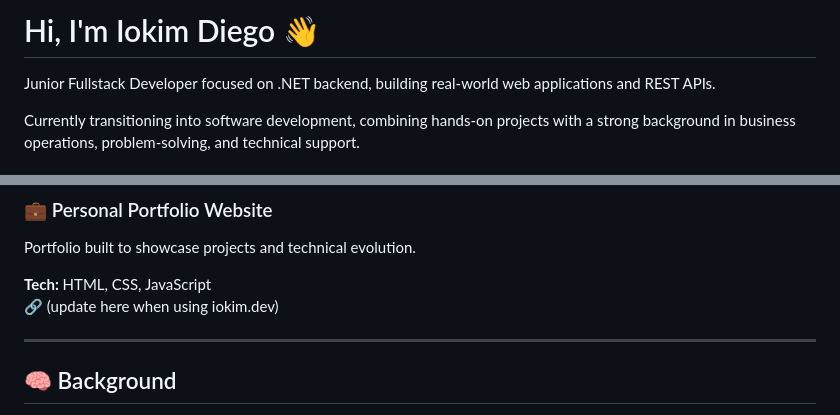
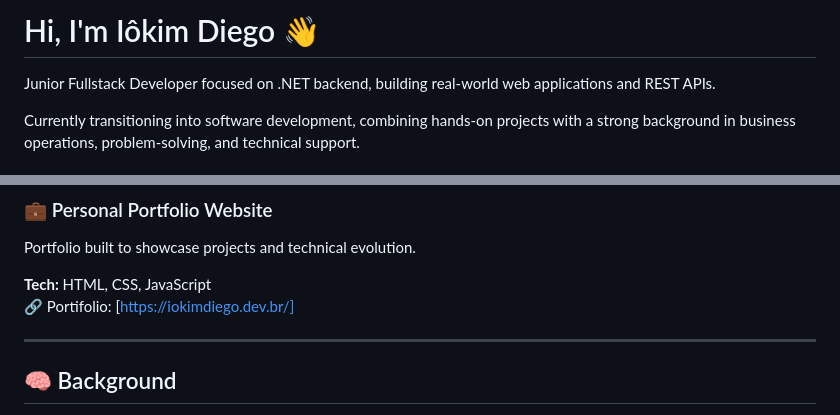
Before and after one commit to iokimdiego/iokimdiego, a Markdown page: README.md, 2 parts joined by grey strips. GitHub-like rendering.

Commit message:
fix(README.md): Corrigir a acentuação do nome "Iôkim Diego" e atualizar o link do portfólio

```diff
--- a/README.md
+++ b/README.md
@@ -1,4 +1,4 @@
-# Hi, I'm Iokim Diego 👋
+# Hi, I'm Iôkim Diego 👋
 
 Junior Fullstack Developer focused on .NET backend, building real-world web applications and REST APIs.
 
@@ -79,7 +79,7 @@ Landing page developed for client acquisition, applying SEO and performance best
 Portfolio built to showcase projects and technical evolution.
 
 **Tech:** HTML, CSS, JavaScript
-🔗 (update here when using iokim.dev)
+🔗 Portifolio: [https://iokimdiego.dev.br/]
 
 ---
 
```
